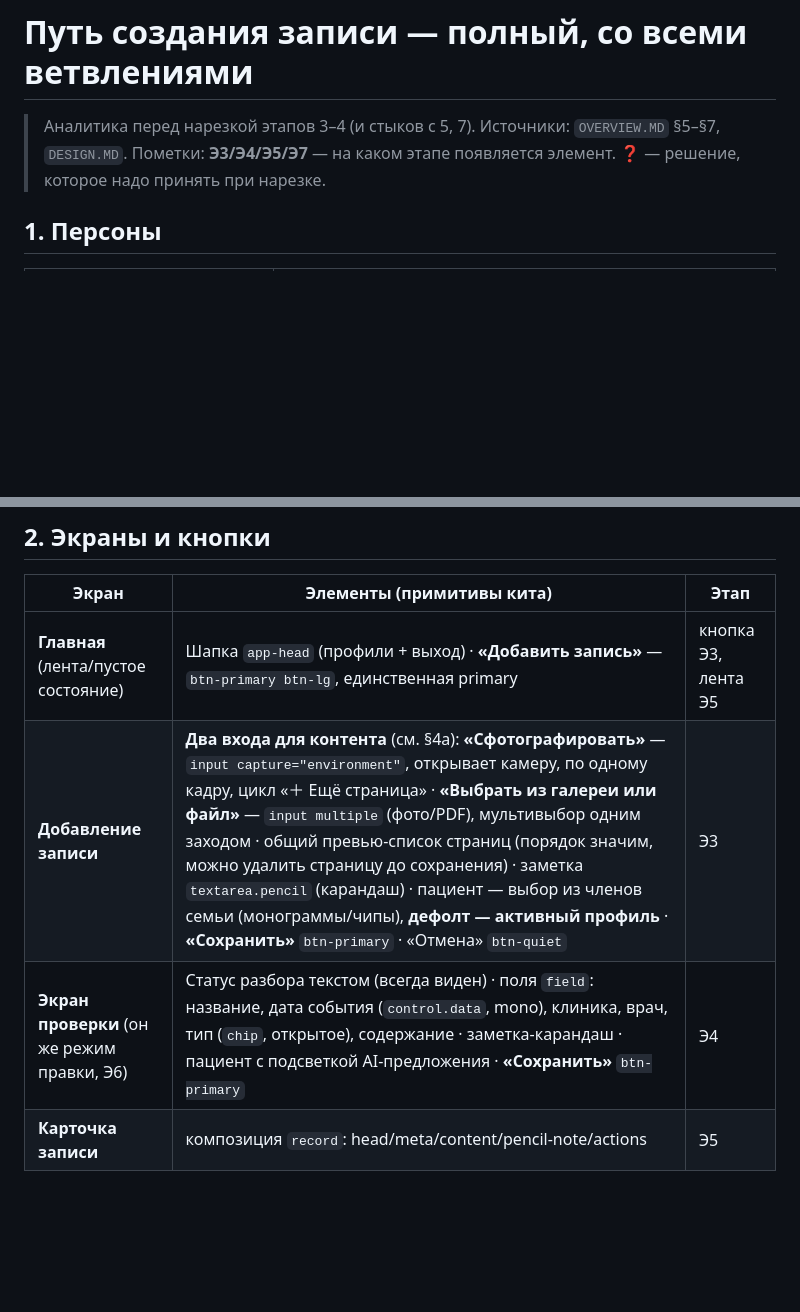
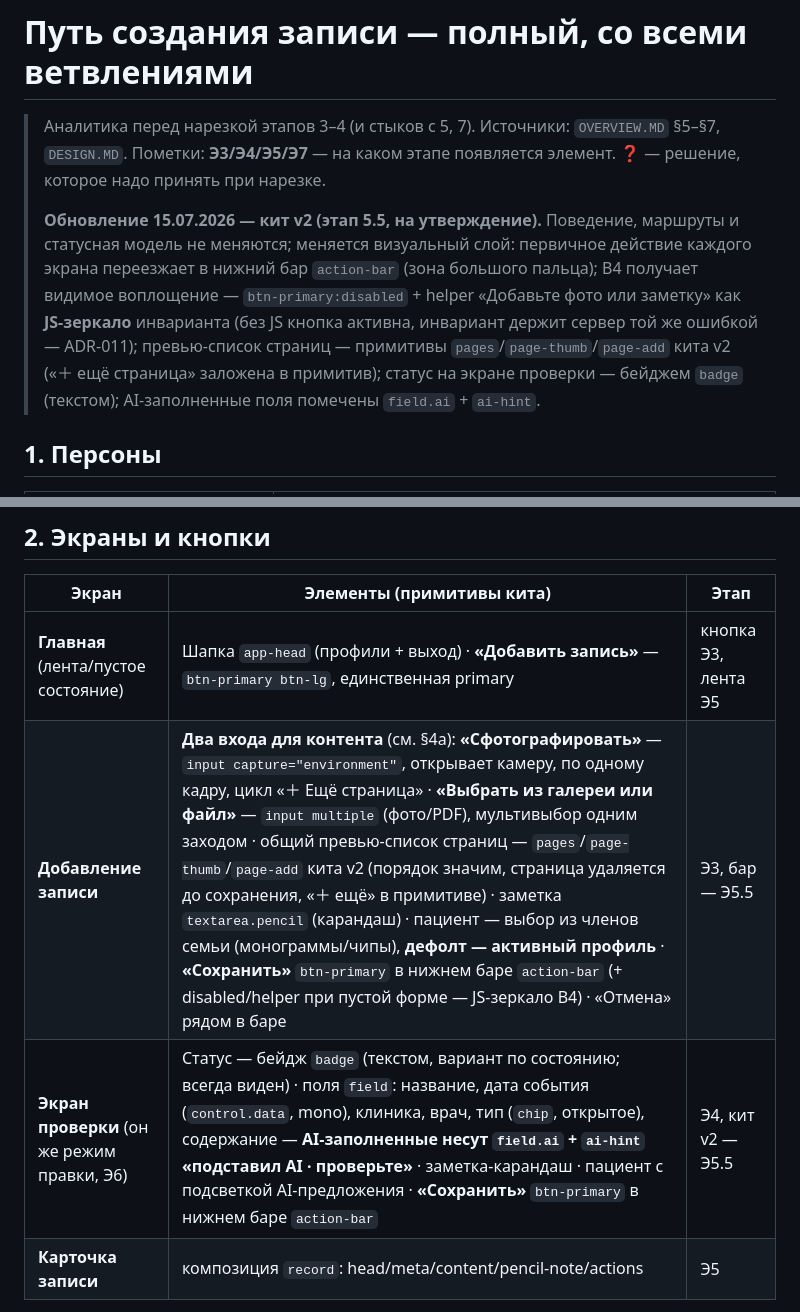
Before and after one commit to masterfocus92/medarchive, a Markdown page: docs/flows/record-creation.md, 2 parts joined by grey strips. Drawn GitHub-style; blank space fills up the shorter version.

```diff
--- a/docs/flows/record-creation.md
+++ b/docs/flows/record-creation.md
@@ -2,6 +2,12 @@
 
 > Аналитика перед нарезкой этапов 3–4 (и стыков с 5, 7). Источники: `OVERVIEW.MD` §5–§7, `DESIGN.MD`.
 > Пометки: **Э3/Э4/Э5/Э7** — на каком этапе появляется элемент. ❓ — решение, которое надо принять при нарезке.
+>
+> **Обновление 15.07.2026 — кит v2 (этап 5.5, на утверждение).** Поведение, маршруты и статусная модель не меняются; меняется визуальный слой:
+> первичное действие каждого экрана переезжает в нижний бар `action-bar` (зона большого пальца);
+> B4 получает видимое воплощение — `btn-primary:disabled` + helper «Добавьте фото или заметку» как **JS-зеркало** инварианта (без JS кнопка активна, инвариант держит сервер той же ошибкой — ADR-011);
+> превью-список страниц — примитивы `pages`/`page-thumb`/`page-add` кита v2 («＋ ещё страница» заложена в примитив);
+> статус на экране проверки — бейджем `badge` (текстом); AI-заполненные поля помечены `field.ai` + `ai-hint`.
 
 ## 1. Персоны
 
@@ -16,8 +22,8 @@
 | Экран | Элементы (примитивы кита) | Этап |
 |---|---|---|
 | **Главная** (лента/пустое состояние) | Шапка `app-head` (профили + выход) · **«Добавить запись»** — `btn-primary btn-lg`, единственная primary | кнопка Э3, лента Э5 |
-| **Добавление записи** | **Два входа для контента** (см. §4а): **«Сфотографировать»** — `input capture="environment"`, открывает камеру, по одному кадру, цикл «＋ Ещё страница» · **«Выбрать из галереи или файл»** — `input multiple` (фото/PDF), мультивыбор одним заходом · общий превью-список страниц (порядок значим, можно удалить страницу до сохранения) · заметка `textarea.pencil` (карандаш) · пациент — выбор из членов семьи (монограммы/чипы), **дефолт — активный профиль** · **«Сохранить»** `btn-primary` · «Отмена» `btn-quiet` | Э3 |
-| **Экран проверки** (он же режим правки, Э6) | Статус разбора текстом (всегда виден) · поля `field`: название, дата события (`control.data`, mono), клиника, врач, тип (`chip`, открытое), содержание · заметка-карандаш · пациент с подсветкой AI-предложения · **«Сохранить»** `btn-primary` | Э4 |
+| **Добавление записи** | **Два входа для контента** (см. §4а): **«Сфотографировать»** — `input capture="environment"`, открывает камеру, по одному кадру, цикл «＋ Ещё страница» · **«Выбрать из галереи или файл»** — `input multiple` (фото/PDF), мультивыбор одним заходом · общий превью-список страниц — `pages`/`page-thumb`/`page-add` кита v2 (порядок значим, страница удаляется до сохранения, «＋ ещё» в примитиве) · заметка `textarea.pencil` (карандаш) · пациент — выбор из членов семьи (монограммы/чипы), **дефолт — активный профиль** · **«Сохранить»** `btn-primary` в нижнем баре `action-bar` (+ disabled/helper при пустой форме — JS-зеркало B4) · «Отмена» рядом в баре | Э3, бар — Э5.5 |
+| **Экран проверки** (он же режим правки, Э6) | Статус — бейдж `badge` (текстом, вариант по состоянию; всегда виден) · поля `field`: название, дата события (`control.data`, mono), клиника, врач, тип (`chip`, открытое), содержание — **AI-заполненные несут `field.ai` + `ai-hint` «подставил AI · проверьте»** · заметка-карандаш · пациент с подсветкой AI-предложения · **«Сохранить»** `btn-primary` в нижнем баре `action-bar` | Э4, кит v2 — Э5.5 |
 | **Карточка записи** | композиция `record`: head/meta/content/pencil-note/actions | Э5 |
 
 Тексты по `DESIGN.MD` §5: имя действия сквозное («Сохранить» → тост «Запись сохранена»), ошибки говорят что делать, helper'ы объясняют, что AI подставит сам.
```
Also changed, not shown: other parts of docs/flows/record-creation.md (+2 -2 lines), docs/flows/record-viewing.md (+9 -3 lines).
